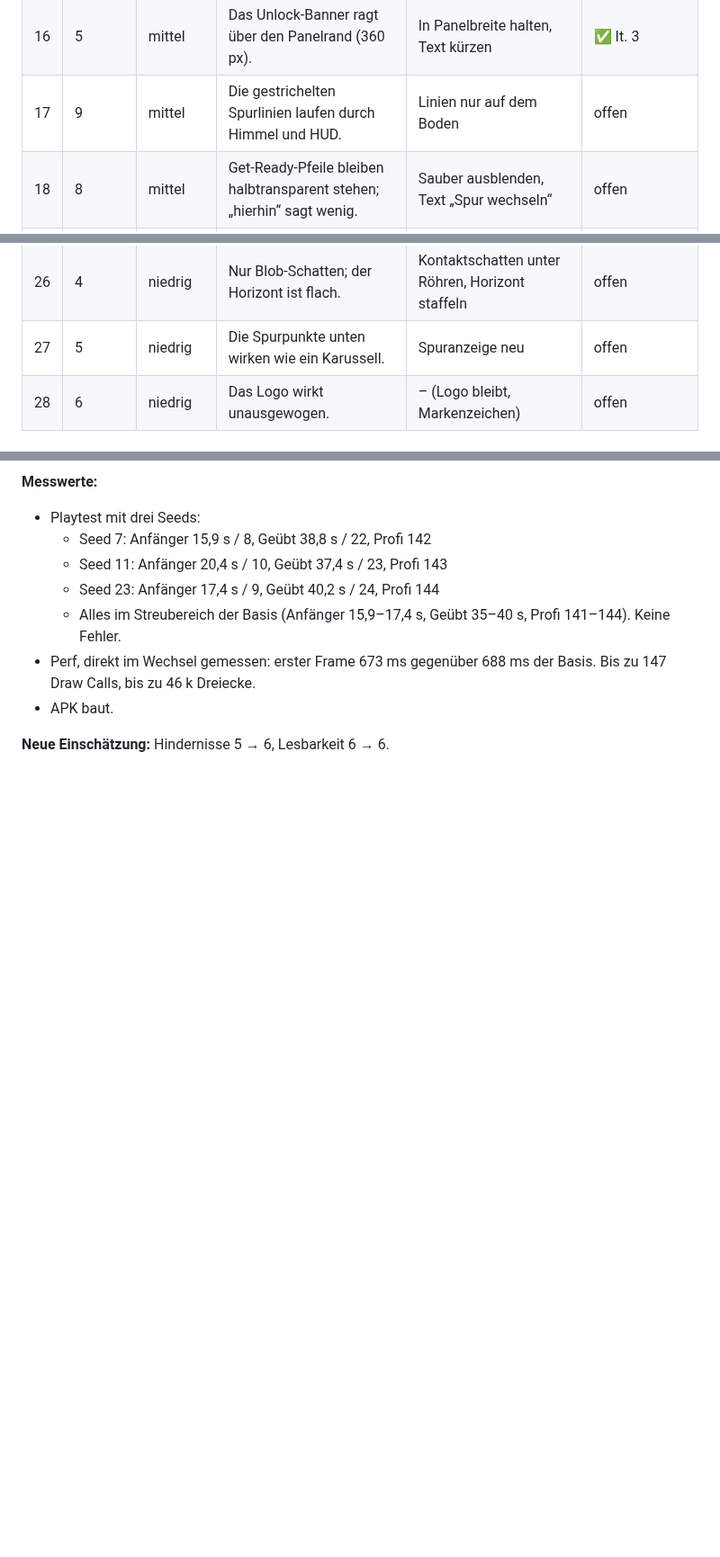
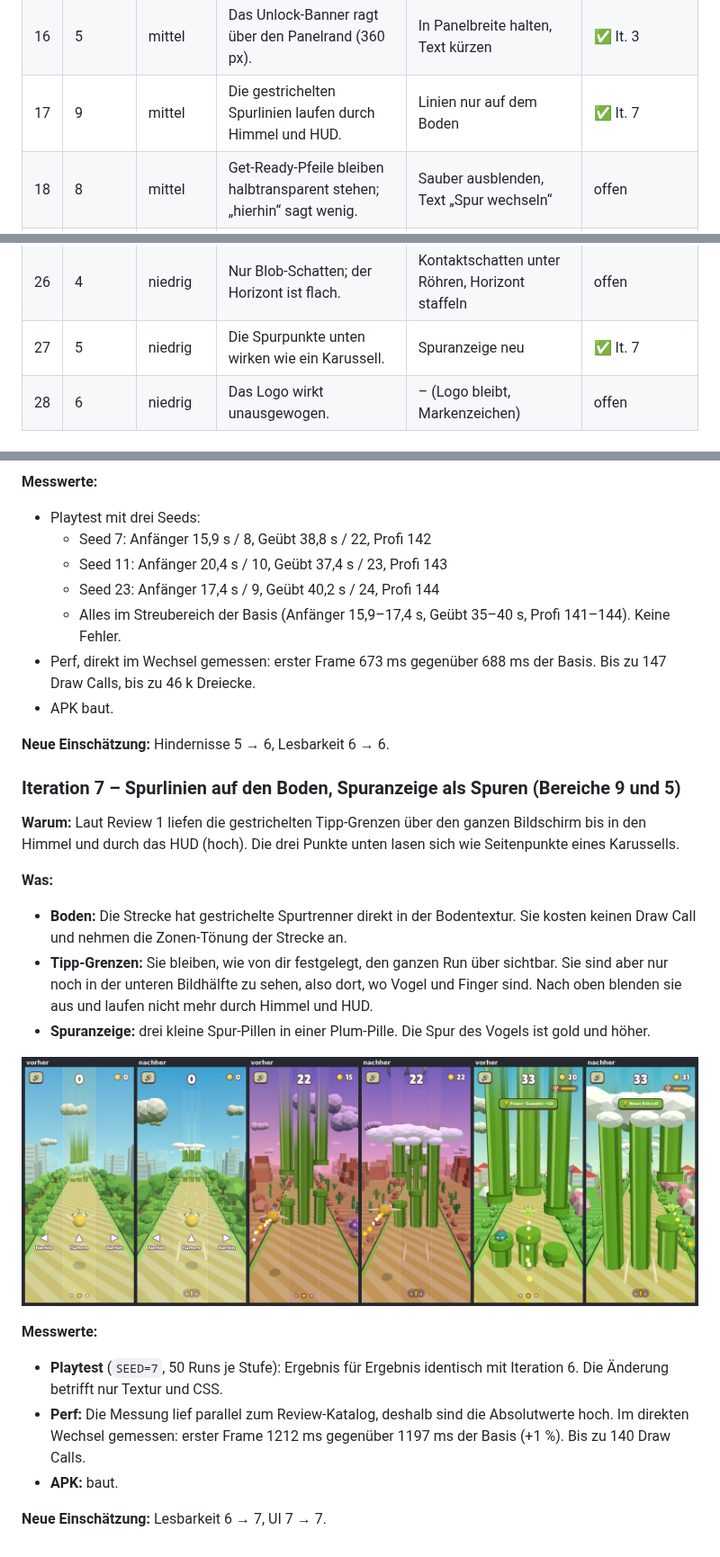
Before and after one commit to robinrehbein/birdy, a Markdown page: docs/VISUAL.md, 3 parts joined by grey strips. Shown at 90% size. Drawn GitHub-style; pictures changed too: docs/visual/it7.jpg (added); blank space fills up the shorter version.

```diff
--- a/docs/VISUAL.md
+++ b/docs/VISUAL.md
@@ -94,7 +94,7 @@ Status: offen / ✅ erledigt (Iteration) / ⏸ wartet auf Entscheidung.
 | 14 | 1/5 | mittel | Shop-Vorschaubilder sind klein; gesperrte Artikel sind schlecht erkennbar. | Größere Kacheln, Preisleiste, gesperrte Artikel entsättigen | offen |
 | 15 | 5 | mittel | Listen enden mitten in einer Zeile, ohne Scroll-Hinweis. | Fade-Masken, ganze Zeilen | ✅ It. 3 (Fade) |
 | 16 | 5 | mittel | Das Unlock-Banner ragt über den Panelrand (360 px). | In Panelbreite halten, Text kürzen | ✅ It. 3 |
-| 17 | 9 | mittel | Die gestrichelten Spurlinien laufen durch Himmel und HUD. | Linien nur auf dem Boden | offen |
+| 17 | 9 | mittel | Die gestrichelten Spurlinien laufen durch Himmel und HUD. | Linien nur auf dem Boden | ✅ It. 7 |
 | 18 | 8 | mittel | Get-Ready-Pfeile bleiben halbtransparent stehen; „hierhin“ sagt wenig. | Sauber ausblenden, Text „Spur wechseln“ | offen |
 | 19 | 5/8 | mittel | Pause und Game Over dunkeln das Spiel nicht ab. | Scrim und Scale-In | ✅ It. 3 (Scrim) |
 | 20 | 9 | mittel | Toasts und Zonenbanner liegen auf den Hindernissen. | Toast kompakt unter dem HUD, Banner kürzer und höher | offen |
@@ -104,7 +104,7 @@ Status: offen / ✅ erledigt (Iteration) / ⏸ wartet auf Entscheidung.
 | 24 | 10 | niedrig | Im Icon ist der Vogel angeschnitten, der Schnabel wirkt wie Lippen. | Vogel vollständig, mit Outline | ✅ It. 1 |
 | 25 | 10 | niedrig | Die Feature-Grafik ist leer, und das Logo ist anders gefärbt als im Menü. | Logo wie im Menü, Vogel vollständig | ✅ It. 1 |
 | 26 | 4 | niedrig | Nur Blob-Schatten; der Horizont ist flach. | Kontaktschatten unter Röhren, Horizont staffeln | offen |
-| 27 | 5 | niedrig | Die Spurpunkte unten wirken wie ein Karussell. | Spuranzeige neu | offen |
+| 27 | 5 | niedrig | Die Spurpunkte unten wirken wie ein Karussell. | Spuranzeige neu | ✅ It. 7 |
 | 28 | 6 | niedrig | Das Logo wirkt unausgewogen. | – (Logo bleibt, Markenzeichen) | offen |
 
 ## Styleguide
@@ -409,3 +409,30 @@ Kaktus war ein „kleiner türkiser Klecks“ (hoch).
 - APK baut.
 
 **Neue Einschätzung:** Hindernisse 5 → 6, Lesbarkeit 6 → 6.
+
+### Iteration 7 – Spurlinien auf den Boden, Spuranzeige als Spuren (Bereiche 9 und 5)
+
+**Warum:** Laut Review 1 liefen die gestrichelten Tipp-Grenzen über den ganzen Bildschirm bis in
+den Himmel und durch das HUD (hoch). Die drei Punkte unten lasen sich wie Seitenpunkte eines
+Karussells.
+
+**Was:**
+- **Boden:** Die Strecke hat gestrichelte Spurtrenner direkt in der Bodentextur. Sie kosten
+  keinen Draw Call und nehmen die Zonen-Tönung der Strecke an.
+- **Tipp-Grenzen:** Sie bleiben, wie von dir festgelegt, den ganzen Run über sichtbar. Sie sind
+  aber nur noch in der unteren Bildhälfte zu sehen, also dort, wo Vogel und Finger sind. Nach
+  oben blenden sie aus und laufen nicht mehr durch Himmel und HUD.
+- **Spuranzeige:** drei kleine Spur-Pillen in einer Plum-Pille. Die Spur des Vogels ist gold und
+  höher.
+
+![Iteration 7 vorher/nachher](visual/it7.jpg)
+
+**Messwerte:**
+- **Playtest** (`SEED=7`, 50 Runs je Stufe): Ergebnis für Ergebnis identisch mit Iteration 6.
+  Die Änderung betrifft nur Textur und CSS.
+- **Perf:** Die Messung lief parallel zum Review-Katalog, deshalb sind die Absolutwerte hoch.
+  Im direkten Wechsel gemessen: erster Frame 1212 ms gegenüber 1197 ms der Basis (+1 %).
+  Bis zu 140 Draw Calls.
+- **APK:** baut.
+
+**Neue Einschätzung:** Lesbarkeit 6 → 7, UI 7 → 7.
```
Also changed, not shown: 2 other files.
